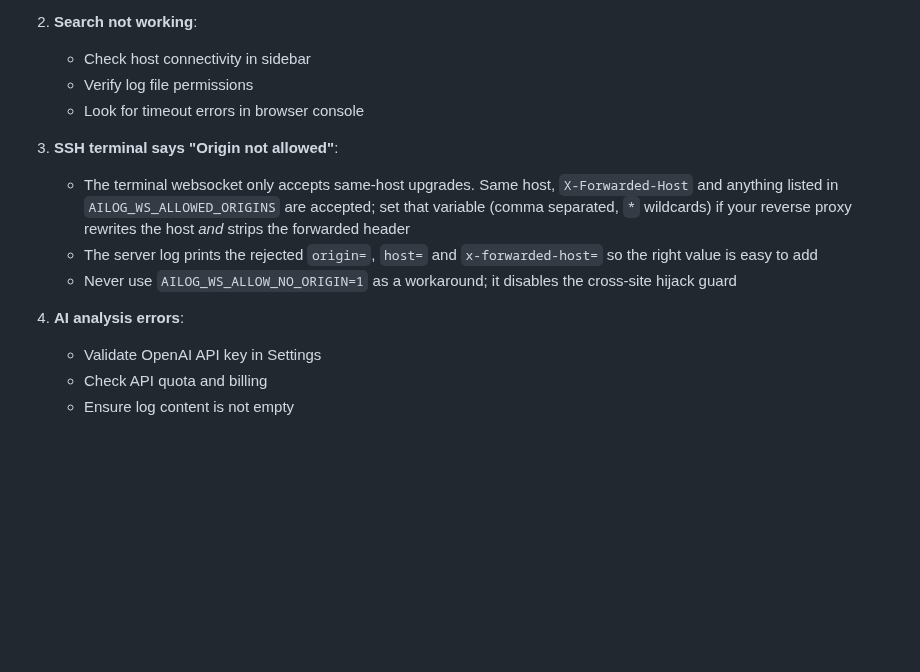
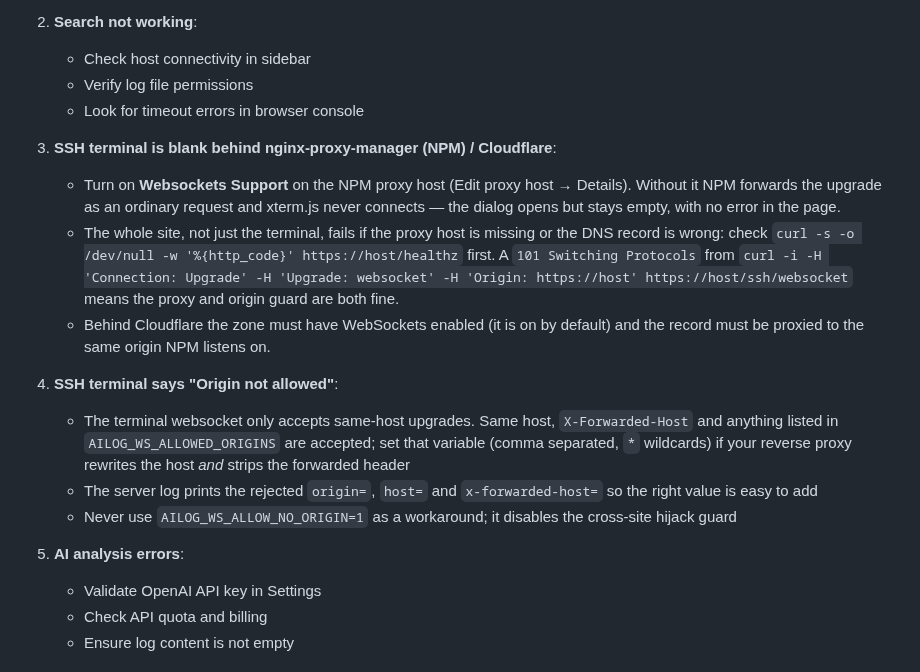
Before and after one commit to mightywomble/ailog, a Markdown page: README.md, the part around the change. Rendered like a GitHub page; blank space fills up the shorter version.

Commit message:
Docs: blank SSH terminal behind NPM means WebSockets support is off

```diff
--- a/README.md
+++ b/README.md
@@ -1085,14 +1085,26 @@ failed, or the model stopped before finishing a section, the report page says so
    - Verify log file permissions
    - Look for timeout errors in browser console
 
-3. **SSH terminal says "Origin not allowed"**:
+3. **SSH terminal is blank behind nginx-proxy-manager (NPM) / Cloudflare**:
+   - Turn on **Websockets Support** on the NPM proxy host (Edit proxy host → Details).
+     Without it NPM forwards the upgrade as an ordinary request and xterm.js never
+     connects — the dialog opens but stays empty, with no error in the page.
+   - The whole site, not just the terminal, fails if the proxy host is missing or the
+     DNS record is wrong: check `curl -s -o /dev/null -w '%{http_code}' https://host/healthz`
+     first. A `101 Switching Protocols` from
+     `curl -i -H 'Connection: Upgrade' -H 'Upgrade: websocket' -H 'Origin: https://host' https://host/ssh/websocket`
+     means the proxy and origin guard are both fine.
+   - Behind Cloudflare the zone must have WebSockets enabled (it is on by default) and
+     the record must be proxied to the same origin NPM listens on.
+
+4. **SSH terminal says "Origin not allowed"**:
    - The terminal websocket only accepts same-host upgrades. Same host, `X-Forwarded-Host` and anything
      listed in `AILOG_WS_ALLOWED_ORIGINS` are accepted; set that variable (comma separated, `*` wildcards)
      if your reverse proxy rewrites the host *and* strips the forwarded header
    - The server log prints the rejected `origin=`, `host=` and `x-forwarded-host=` so the right value is easy to add
    - Never use `AILOG_WS_ALLOW_NO_ORIGIN=1` as a workaround; it disables the cross-site hijack guard
 
-4. **AI analysis errors**:
+5. **AI analysis errors**:
    - Validate OpenAI API key in Settings
    - Check API quota and billing
    - Ensure log content is not empty
```
